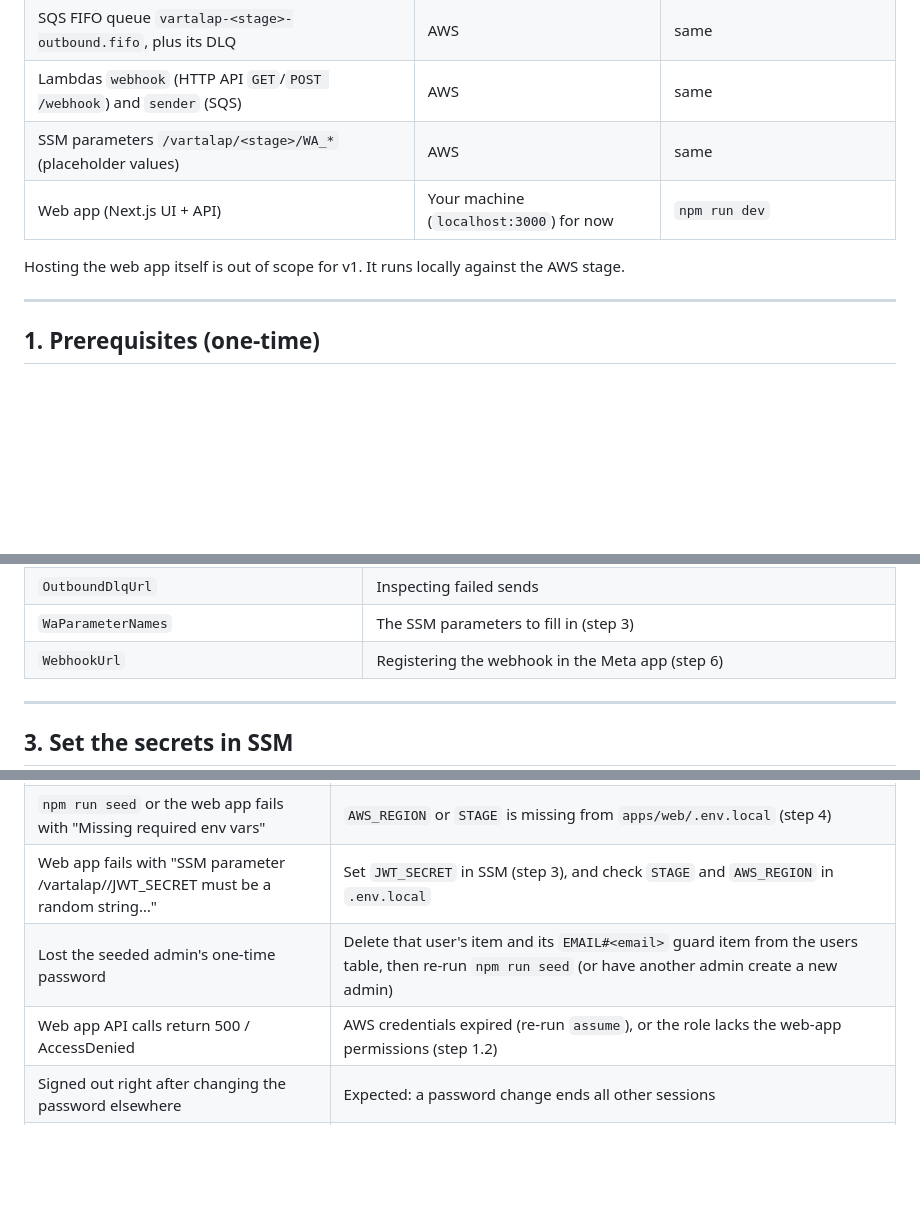
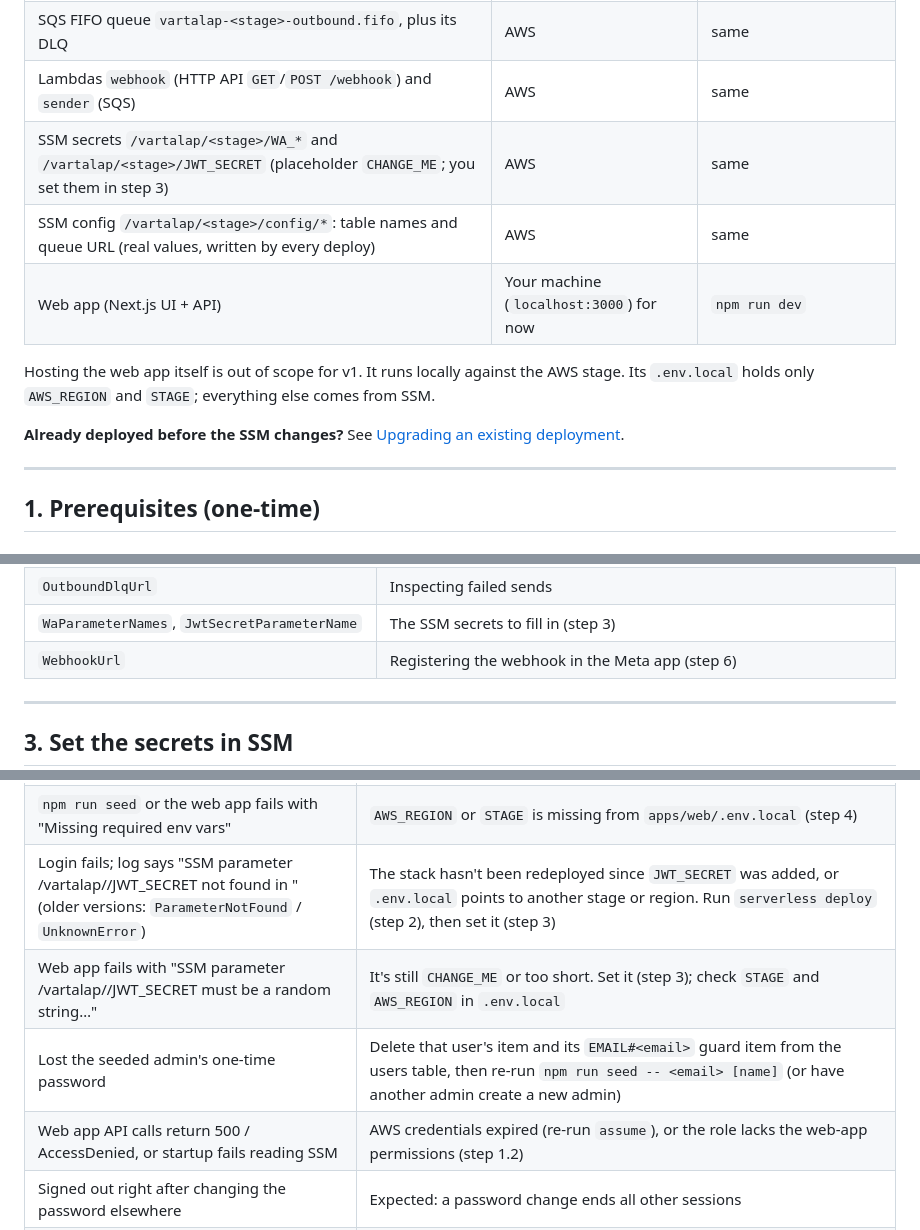
Before and after one commit to anubhav-kumar/super-codes, a Markdown page: docs/deployment.md, 3 parts joined by grey strips. Rendered like a GitHub page; blank space fills up the shorter version.

```diff
--- a/docs/deployment.md
+++ b/docs/deployment.md
@@ -10,10 +10,13 @@ Commands are bash/zsh. For fish, use `set VAR value` instead of `VAR=value` and
 | DynamoDB tables `vartalap-<stage>-messages`, `-chats`, `-users` | AWS | `serverless deploy` (CloudFormation) |
 | SQS FIFO queue `vartalap-<stage>-outbound.fifo`, plus its DLQ | AWS | same |
 | Lambdas `webhook` (HTTP API `GET`/`POST /webhook`) and `sender` (SQS) | AWS | same |
-| SSM parameters `/vartalap/<stage>/WA_*` (placeholder values) | AWS | same |
+| SSM secrets `/vartalap/<stage>/WA_*` and `/vartalap/<stage>/JWT_SECRET` (placeholder `CHANGE_ME`; you set them in step 3) | AWS | same |
+| SSM config `/vartalap/<stage>/config/*`: table names and queue URL (real values, written by every deploy) | AWS | same |
 | Web app (Next.js UI + API) | Your machine (`localhost:3000`) for now | `npm run dev` |
 
-Hosting the web app itself is out of scope for v1. It runs locally against the AWS stage.
+Hosting the web app itself is out of scope for v1. It runs locally against the AWS stage. Its `.env.local` holds only `AWS_REGION` and `STAGE`; everything else comes from SSM.
+
+**Already deployed before the SSM changes?** See [Upgrading an existing deployment](#upgrading-an-existing-deployment).
 
 ---
 
@@ -62,7 +69,7 @@ Note these values; later steps use them:
 |---|---|
 | `MessagesTableName`, `ChatsTableName`, `UsersTableName`, `OutboundQueueUrl` | For reference only: the stack also publishes them to SSM `/vartalap/<stage>/config/*`, and the web app loads them from there |
 | `OutboundDlqUrl` | Inspecting failed sends |
-| `WaParameterNames` | The SSM parameters to fill in (step 3) |
+| `WaParameterNames`, `JwtSecretParameterName` | The SSM secrets to fill in (step 3) |
 | `WebhookUrl` | Registering the webhook in the Meta app (step 6) |
 
 ---
@@ -213,9 +236,10 @@ This deletes **everything in the stage**: tables and their data, queues, Lambdas
 | Replies fail with code `131047` | More than 24 h since the client's last message |
 | Web app or seed fails with "Missing config … under SSM /vartalap/<stage>/config/" | The stack for that stage/region hasn't been deployed with the config parameters yet; run `serverless deploy` (step 2). Check `STAGE`/`AWS_REGION` in `.env.local` |
 | `npm run seed` or the web app fails with "Missing required env vars" | `AWS_REGION` or `STAGE` is missing from `apps/web/.env.local` (step 4) |
-| Web app fails with "SSM parameter /vartalap/<stage>/JWT_SECRET must be a random string…" | Set `JWT_SECRET` in SSM (step 3), and check `STAGE` and `AWS_REGION` in `.env.local` |
-| Lost the seeded admin's one-time password | Delete that user's item and its `EMAIL#<email>` guard item from the users table, then re-run `npm run seed` (or have another admin create a new admin) |
-| Web app API calls return 500 / AccessDenied | AWS credentials expired (re-run `assume`), or the role lacks the web-app permissions (step 1.2) |
+| Login fails; log says "SSM parameter /vartalap/<stage>/JWT_SECRET not found in <region>" (older versions: `ParameterNotFound` / `UnknownError`) | The stack hasn't been redeployed since `JWT_SECRET` was added, or `.env.local` points to another stage or region. Run `serverless deploy` (step 2), then set it (step 3) |
+| Web app fails with "SSM parameter /vartalap/<stage>/JWT_SECRET must be a random string…" | It's still `CHANGE_ME` or too short. Set it (step 3); check `STAGE` and `AWS_REGION` in `.env.local` |
+| Lost the seeded admin's one-time password | Delete that user's item and its `EMAIL#<email>` guard item from the users table, then re-run `npm run seed -- <email> [name]` (or have another admin create a new admin) |
+| Web app API calls return 500 / AccessDenied, or startup fails reading SSM | AWS credentials expired (re-run `assume`), or the role lacks the web-app permissions (step 1.2) |
 | Signed out right after changing the password elsewhere | Expected: a password change ends all other sessions |
 | Lambda crashes at start: `Dynamic require of "node:https" is not supported` | The esbuild `configFile` banner is missing. Check `build.esbuild.configFile: ./esbuild.config.cjs` in `serverless.yml`, then redeploy |
 | Signed test webhook returns 200 but no chat appears; log `item_skipped` `other_phone_number_id` | The payload's `metadata.phone_number_id` doesn't match `/vartalap/<stage>/WA_PHONE_NUMBER_ID`. Use the same value in both. Meta's dashboard **Test** button also uses a fake ID, so it's skipped too; that's expected |
```
Also changed, not shown: other parts of docs/deployment.md (+25 -5 lines).
